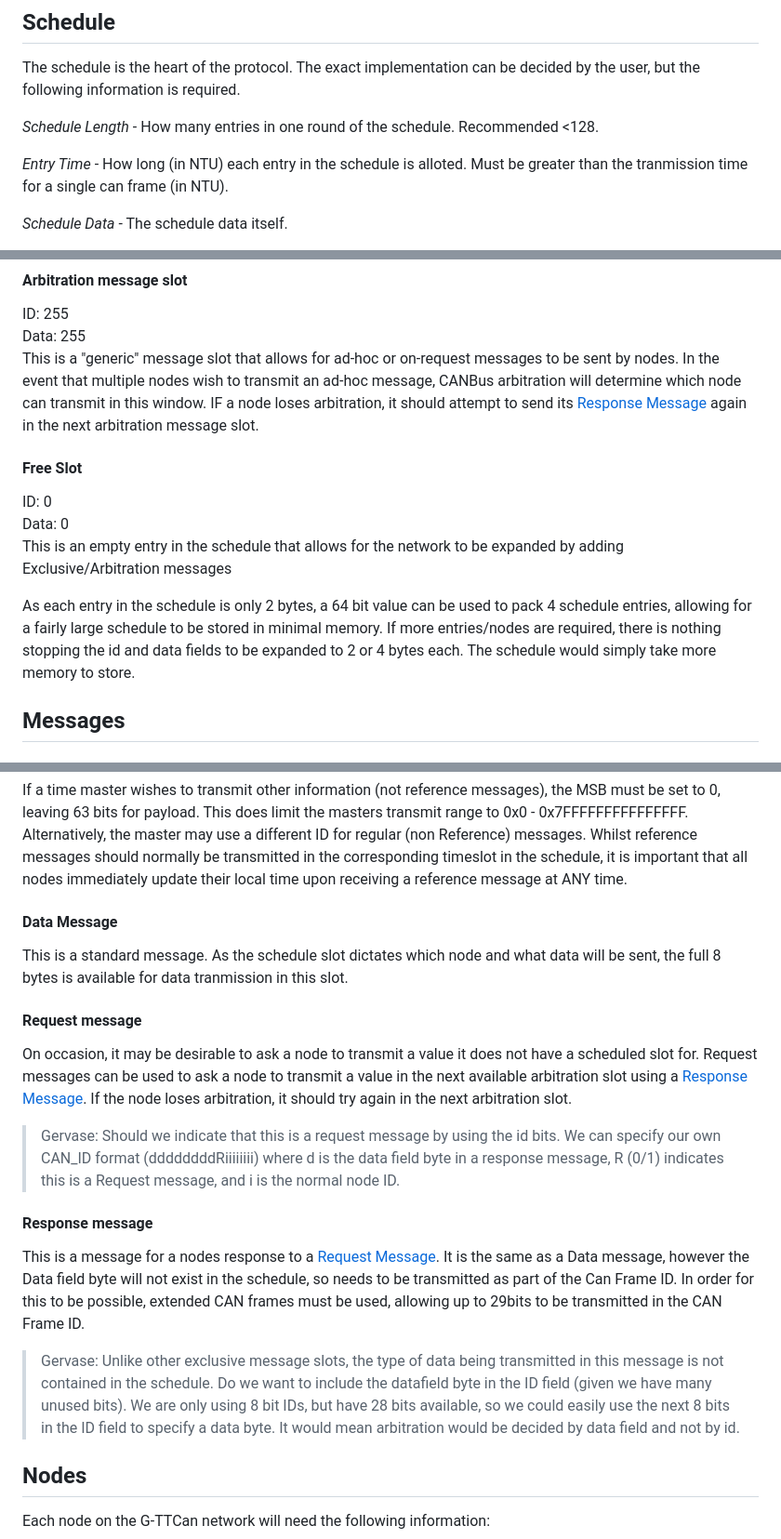
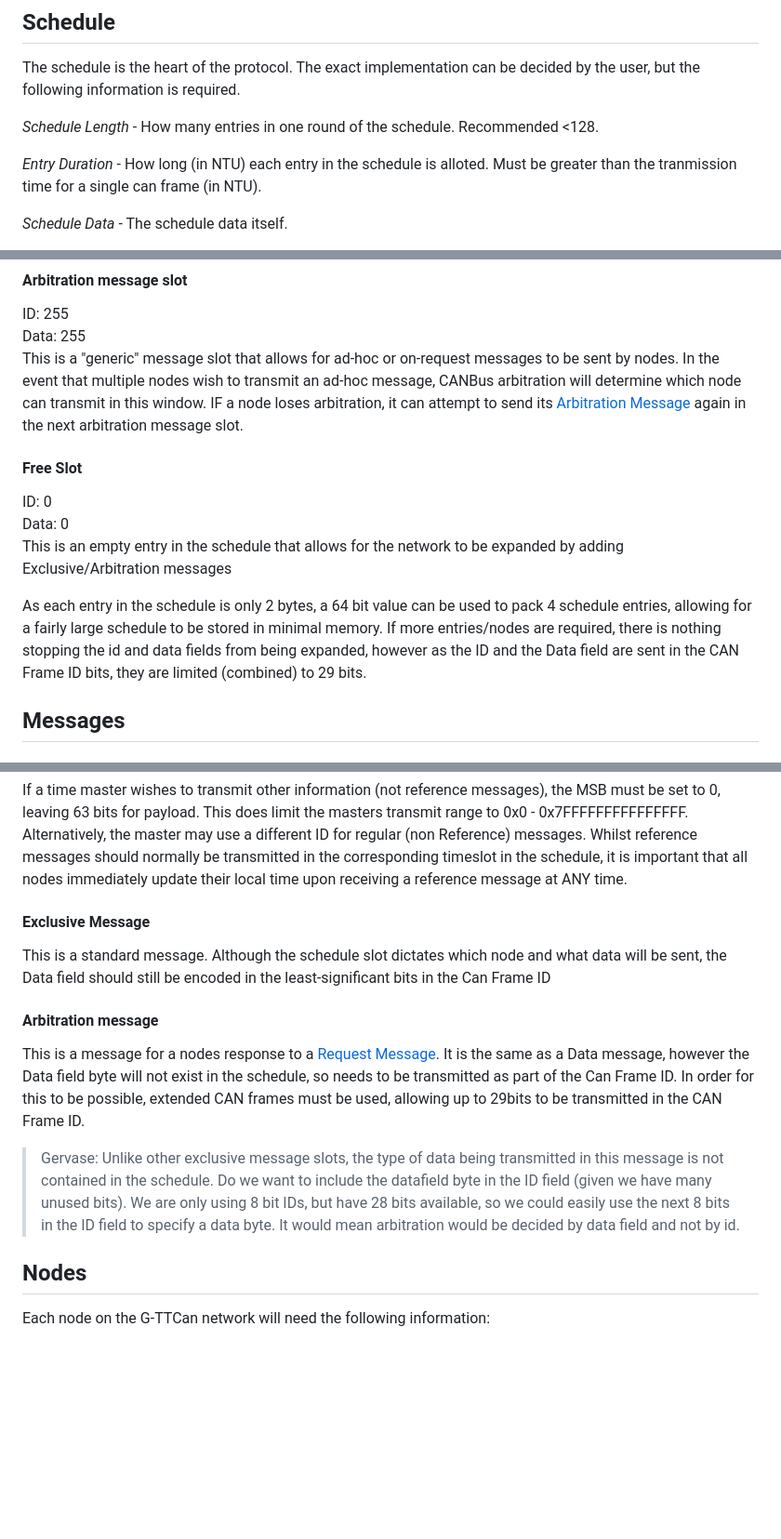
Before and after one commit to CPSLabGU/gttcan, a Markdown page: README.md, 3 parts joined by grey strips. Shown at 93% size. Drawn GitHub-style; blank space fills up the shorter version.

```diff
--- a/README.md
+++ b/README.md
@@ -9,7 +9,7 @@ The schedule is the heart of the protocol. The exact implementation can be decid
 
 *Schedule Length* - How many entries in one round of the schedule. Recommended <128.
 
-*Entry Time* - How long (in NTU) each entry in the schedule is alloted. Must be greater than the tranmission time for a single can frame (in NTU).
+*Entry Duration* - How long (in NTU) each entry in the schedule is alloted. Must be greater than the tranmission time for a single can frame (in NTU).
 
 *Schedule Data* - The schedule data itself.
 
@@ -28,14 +28,14 @@ This is the most common entry in the schedule. The Data value is application spe
 #### Arbitration message slot
 ID: 255\
 Data: 255\
-This is a "generic" message slot that allows for ad-hoc or on-request messages to be sent by nodes. In the event that multiple nodes wish to transmit an ad-hoc message, CANBus arbitration will determine which node can transmit in this window. IF a node loses arbitration, it should attempt to send its [Response Message](response-message) again in the next arbitration message slot.
+This is a "generic" message slot that allows for ad-hoc or on-request messages to be sent by nodes. In the event that multiple nodes wish to transmit an ad-hoc message, CANBus arbitration will determine which node can transmit in this window. IF a node loses arbitration, it can attempt to send its [Arbitration Message](arbitration-message) again in the next arbitration message slot.
 
 #### Free Slot
 ID: 0\
 Data: 0\
 This is an empty entry in the schedule that allows for the network to be expanded by adding Exclusive/Arbitration messages
 
-As each entry in the schedule is only 2 bytes, a 64 bit value can be used to pack 4 schedule entries, allowing for a fairly large schedule to be stored in minimal memory. If more entries/nodes are required, there is nothing stopping the id and data fields to be expanded to 2 or 4 bytes each. The schedule would simply take more memory to store.
+As each entry in the schedule is only 2 bytes, a 64 bit value can be used to pack 4 schedule entries, allowing for a fairly large schedule to be stored in minimal memory. If more entries/nodes are required, there is nothing stopping the id and data fields from being expanded, however as the ID and the Data field are sent in the CAN Frame ID bits, they are limited (combined) to 29 bits.
 
 
 ## Messages
@@ -54,22 +54,17 @@ t = timevalue (62 bit)
 
 If a time master wishes to transmit other information (not reference messages), the MSB must be set to 0, leaving 63 bits for payload. This does limit the masters transmit range to 0x0 - 0x7FFFFFFFFFFFFFFF. Alternatively, the master may use a different  ID for regular (non Reference) messages. Whilst reference messages should normally be transmitted in the corresponding timeslot in the schedule, it is important that all nodes immediately update their local time upon receiving a reference message at ANY time.
 
-#### Data Message
+#### Exclusive Message
 
-This is a standard message. As the schedule slot dictates which node and what data will be sent, the full 8 bytes is available for data tranmission in this slot.
+This is a standard message. Although the schedule slot dictates which node and what data will be sent, the Data field should still be encoded in the least-significant bits in the Can Frame ID
 
 
-#### Request message
-
-On occasion, it may be desirable to ask a node to transmit a value it does not have a scheduled slot for. Request messages can be used to ask a node to transmit a value in the next available arbitration slot using a [Response Message](response-message). If the node loses arbitration, it should try again in the next arbitration slot.
-
-> Gervase: Should we indicate that this is a request message by using the id bits. We can specify our own CAN_ID format (ddddddddRiiiiiiii) where d is the data field byte in a response message, R (0/1) indicates this is a Request message, and i is the normal node ID.
-
-#### Response message
+#### Arbitration message
 
 This is a message for a nodes response to a [Request Message](request-message). It is the same as a Data message, however the Data field byte will not exist in the schedule, so needs to be transmitted as part of the Can Frame ID. In order for this to be possible, extended CAN frames must be used, allowing up to 29bits to be transmitted in the CAN Frame ID.
 
 > Gervase: Unlike other exclusive message slots, the type of data being transmitted in this message is not contained in the schedule. Do we want to include the datafield byte in the ID field (given we have many unused bits). We are only using 8 bit IDs, but have 28 bits available, so we could easily use the next 8 bits in the ID field to specify a data byte. It would mean arbitration would be decided by data field and not by id.
+
 ## Nodes
 
 Each node on the G-TTCan network will need the following information:
```
